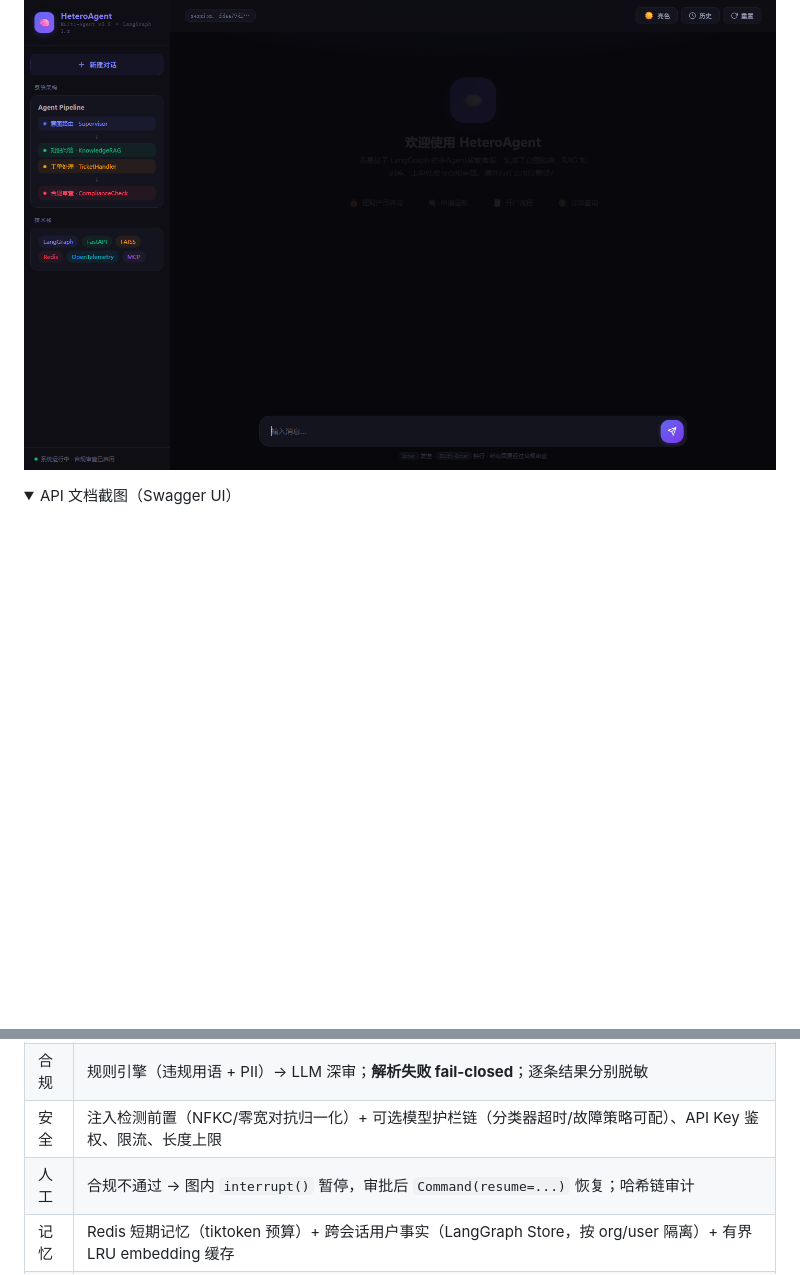
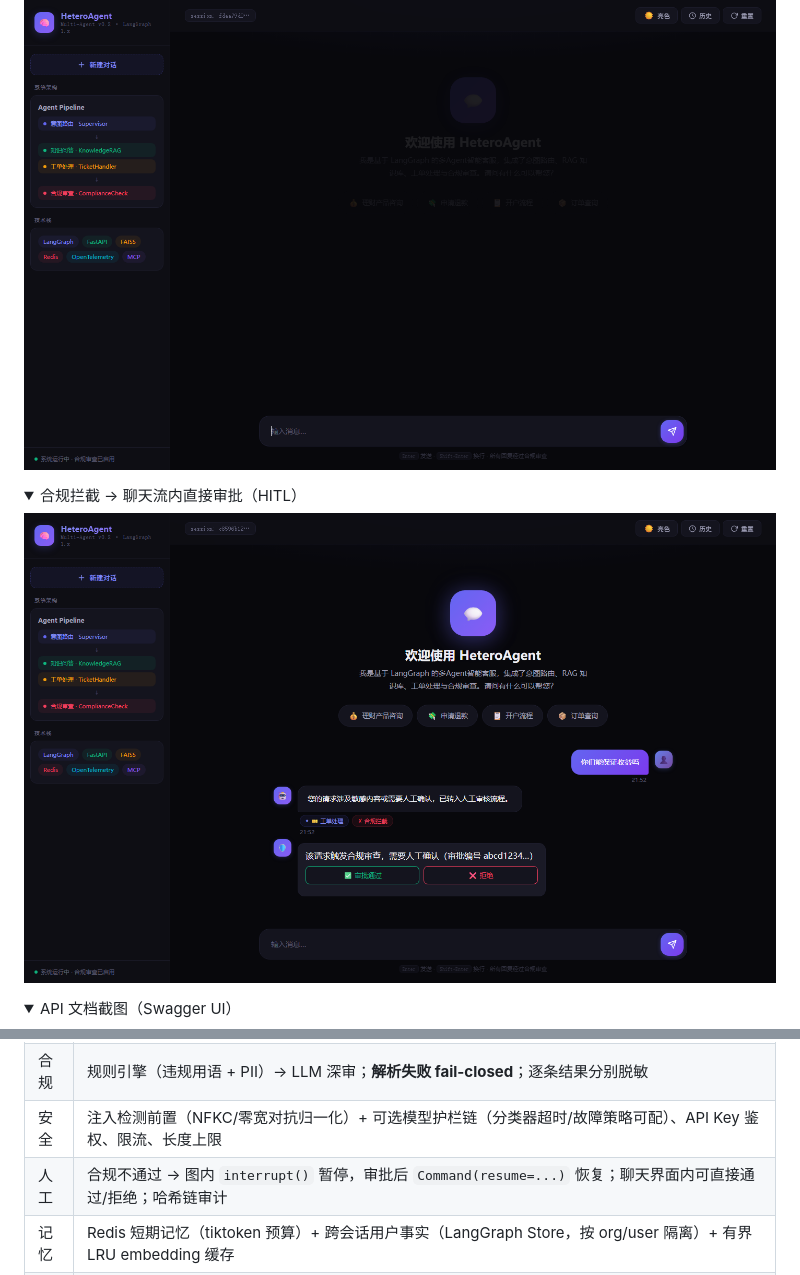
Before and after one commit to LC-di-yan/HeteroAgent, a Markdown page: README.md, 2 parts joined by grey strips. GitHub-like rendering; pictures changed too: docs/screenshots/approval-flow.png (added); folded sections open; blank space fills up the shorter version.

Commit message:
feat(ui): in-chat HITL approval card (approve/reject) + screenshot

```diff
--- a/README.md
+++ b/README.md
@@ -9,6 +9,13 @@
 ![Lint](https://img.shields.io/badge/ruff-clean-261230)
 
 ![聊天界面](docs/screenshots/chat-ui.png)
+
+<details>
+<summary>合规拦截 → 聊天流内直接审批（HITL）</summary>
+
+![Approval](docs/screenshots/approval-flow.png)
+
+</details>
 
 <details>
 <summary>API 文档截图（Swagger UI）</summary>
@@ -42,7 +49,7 @@
 | 检索 | FAISS 向量 + BM25（单字+双字混合分词）混合检索 + RRF 融合；分数归一化到 [0,1]；支持 Contextual Retrieval 入库 |
 | 合规 | 规则引擎（违规用语 + PII）→ LLM 深审；**解析失败 fail-closed**；逐条结果分别脱敏 |
 | 安全 | 注入检测前置（NFKC/零宽对抗归一化）+ 可选模型护栏链（分类器超时/故障策略可配）、API Key 鉴权、限流、长度上限 |
-| 人工 | 合规不通过 → 图内 `interrupt()` 暂停，审批后 `Command(resume=...)` 恢复；哈希链审计 |
+| 人工 | 合规不通过 → 图内 `interrupt()` 暂停，审批后 `Command(resume=...)` 恢复；聊天界面内可直接通过/拒绝；哈希链审计 |
 | 记忆 | Redis 短期记忆（tiktoken 预算）+ 跨会话用户事实（LangGraph Store，按 org/user 隔离）+ 有界 LRU embedding 缓存 |
 | 观测 | OpenTelemetry GenAI 语义约定（`gen_ai.*`）、P50/P95 指标、成本累计 |
 | 评估 | 38 条 Golden Set（Recall@K / MRR / nDCG / Faithfulness / Coverage）+ 20 条合规标注集（漏放/误杀/脱敏）+ 30 条路由标注集；`python -m evaluation.run` 统一门禁（非 0 退出码） |
```
Also changed, not shown: 1 other file.
